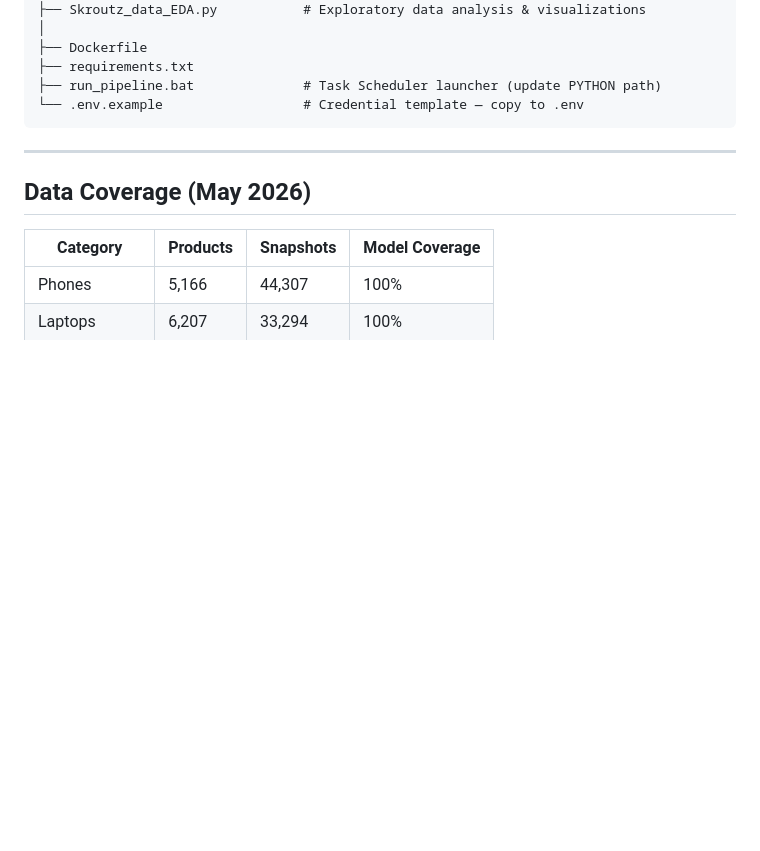
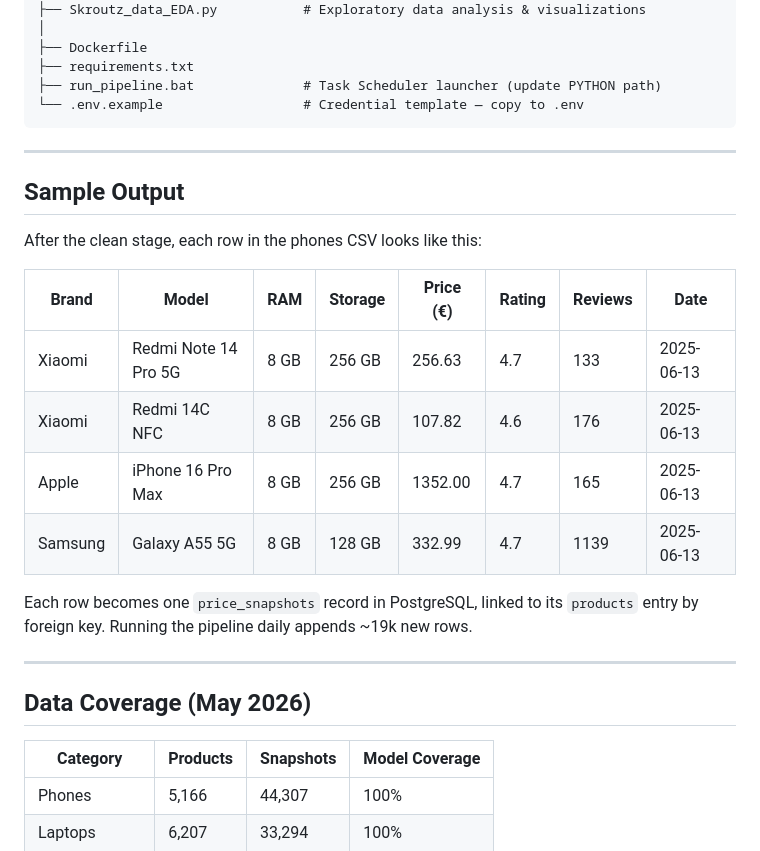
Before and after one commit to StavrosKav/skroutz-data-pipeline, a Markdown page: README.md, the part around the change. GitHub-like rendering; blank space fills up the shorter version.

Commit message:
Add sample output table to README

```diff
--- a/README.md
+++ b/README.md
@@ -159,6 +159,21 @@ schtasks /create /tn "SkroutzDailyPipeline" /tr "C:\path\to\run_pipeline.bat" /s
 
 ---
 
+## Sample Output
+
+After the clean stage, each row in the phones CSV looks like this:
+
+| Brand | Model | RAM | Storage | Price (€) | Rating | Reviews | Date |
+|---|---|---|---|---|---|---|---|
+| Xiaomi | Redmi Note 14 Pro 5G | 8 GB | 256 GB | 256.63 | 4.7 | 133 | 2025-06-13 |
+| Xiaomi | Redmi 14C NFC | 8 GB | 256 GB | 107.82 | 4.6 | 176 | 2025-06-13 |
+| Apple | iPhone 16 Pro Max | 8 GB | 256 GB | 1352.00 | 4.7 | 165 | 2025-06-13 |
+| Samsung | Galaxy A55 5G | 8 GB | 128 GB | 332.99 | 4.7 | 1139 | 2025-06-13 |
+
+Each row becomes one `price_snapshots` record in PostgreSQL, linked to its `products` entry by foreign key. Running the pipeline daily appends ~19k new rows.
+
+---
+
 ## Data Coverage (May 2026)
 
 | Category | Products | Snapshots | Model Coverage |
```
